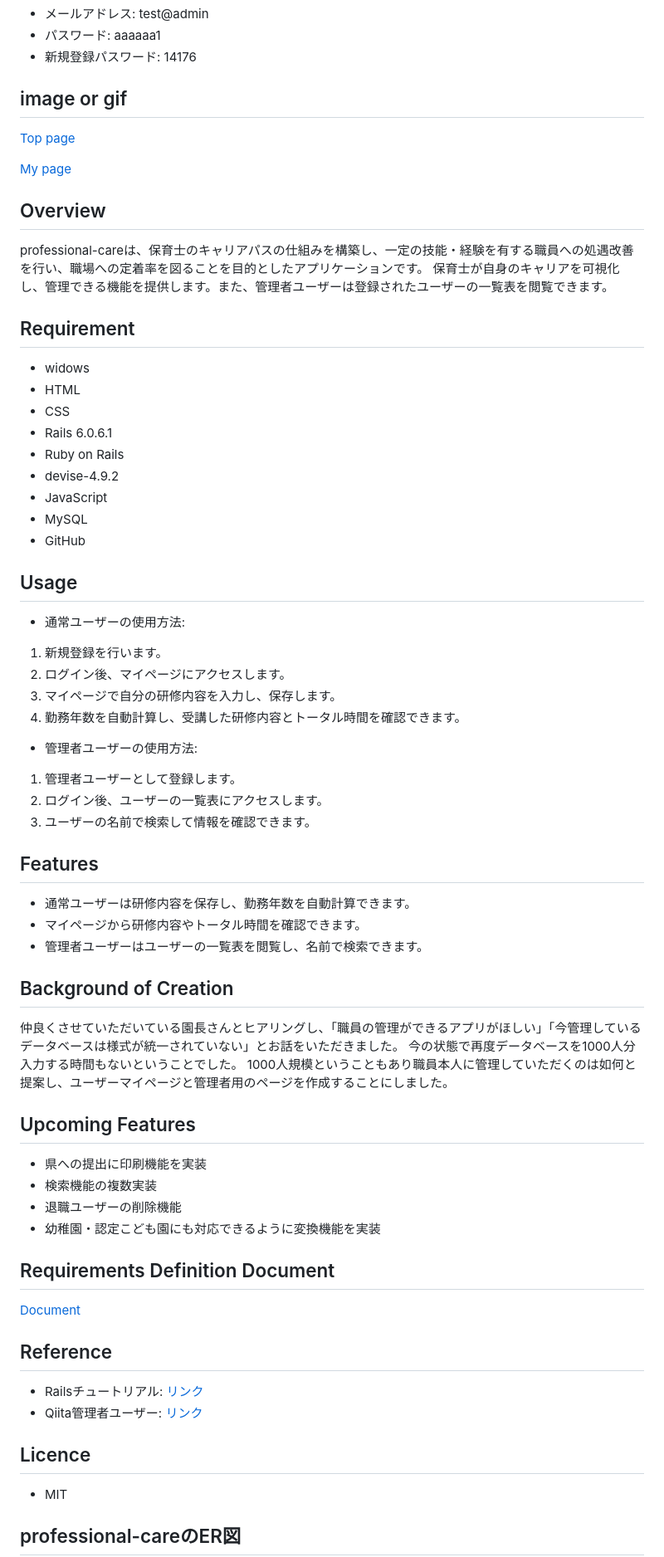
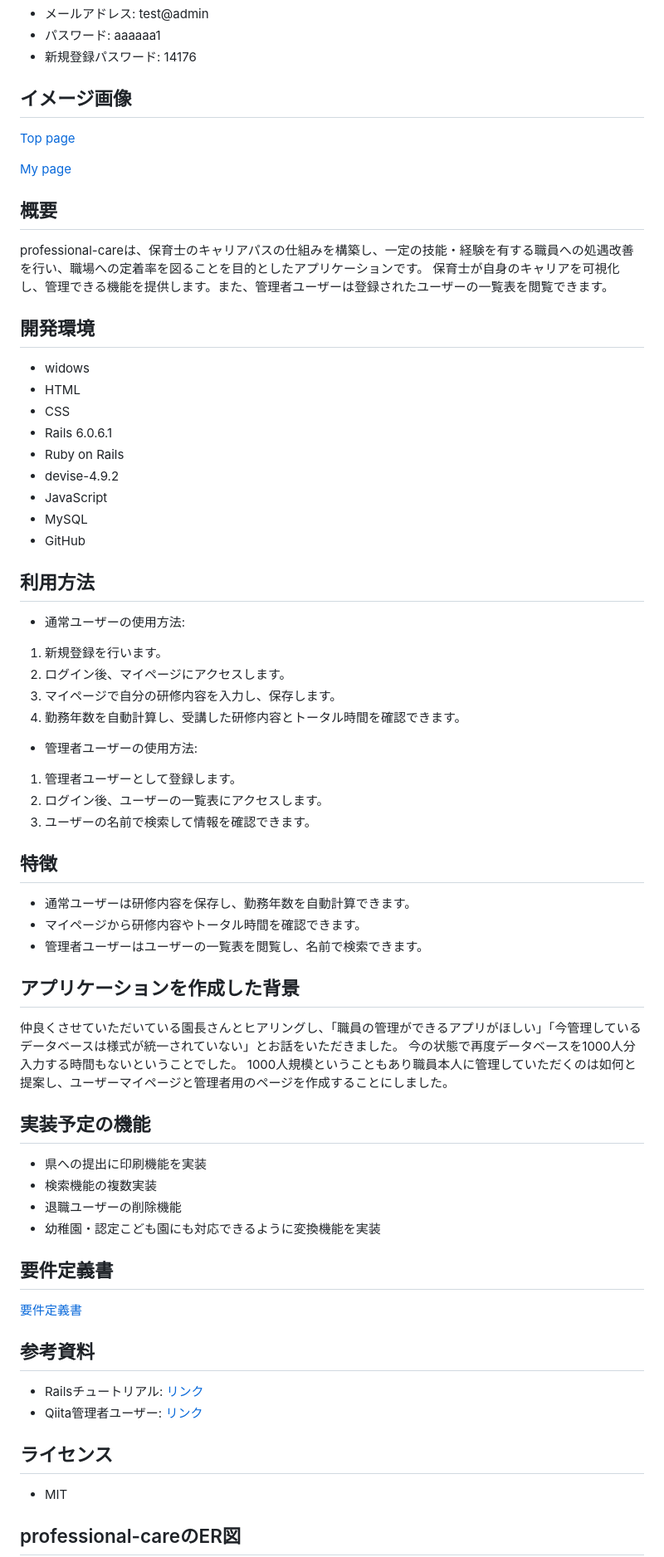
Before and after one commit to akiraOOyuu/professional-care, a Markdown page: README.md, the part around one of its changes. Shown at 83% size. Rendered like a GitHub page.

Commit message:
README日本語に修正

```diff
--- a/README.md
+++ b/README.md
@@ -22,16 +22,19 @@ https://professional-care.onrender.com/
 - パスワード: aaaaaa1
 - 新規登録パスワード: 14176
 
-## image or gif
+## イメージ画像
 
 [Top page](https://gyazo.com/39e8695a334ab92920298cc66f8bd4bc)
 
 [My page](https://gyazo.com/8fe42dd1b69d982d9a01e0adbc3e9ef8)
-## Overview
+
+## 概要
+
 professional-careは、保育士のキャリアパスの仕組みを構築し、一定の技能・経験を有する職員への処遇改善を行い、職場への定着率を図ることを目的としたアプリケーションです。
 保育士が自身のキャリアを可視化し、管理できる機能を提供します。また、管理者ユーザーは登録されたユーザーの一覧表を閲覧できます。
 
-## Requirement
+## 開発環境
+
 - widows
 - HTML
 - CSS
@@ -42,7 +45,8 @@ professional-careは、保育士のキャリアパスの仕組みを構築し、
 - MySQL
 - GitHub
 
-## Usage
+## 利用方法
+
 - 通常ユーザーの使用方法:
 
 1. 新規登録を行います。
@@ -56,34 +60,37 @@ professional-careは、保育士のキャリアパスの仕組みを構築し、
 2. ログイン後、ユーザーの一覧表にアクセスします。
 3. ユーザーの名前で検索して情報を確認できます。
 
-## Features
+## 特徴
 
 - 通常ユーザーは研修内容を保存し、勤務年数を自動計算できます。
 - マイページから研修内容やトータル時間を確認できます。
 - 管理者ユーザーはユーザーの一覧表を閲覧し、名前で検索できます。
 
-## Background of Creation
+## アプリケーションを作成した背景
+
 仲良くさせていただいている園長さんとヒアリングし、「職員の管理ができるアプリがほしい」「今管理しているデータベースは様式が統一されていない」とお話をいただきました。
 今の状態で再度データベースを1000人分入力する時間もないということでした。
 1000人規模ということもあり職員本人に管理していただくのは如何と提案し、ユーザーマイページと管理者用のページを作成することにしました。
 
-## Upcoming Features
+## 実装予定の機能
 
 - 県への提出に印刷機能を実装
 - 検索機能の複数実装
 - 退職ユーザーの削除機能
 - 幼稚園・認定こども園にも対応できるように変換機能を実装
 
-## Requirements Definition Document
+## 要件定義書
 
-[Document](https://docs.google.com/spreadsheets/d/17722MZKC78i3MzkhQtxadEbGtSCwe7b1vIo-6SNw4Q8/edit#gid=6460289450)
+[要件定義書](https://docs.google.com/spreadsheets/d/17722MZKC78i3MzkhQtxadEbGtSCwe7b1vIo-6SNw4Q8/edit#gid=6460289450)
 
 
-## Reference
+## 参考資料
+
 - Railsチュートリアル: [リンク](https://railstutorial.jp/chapters/beginning?version=7.0#cha-beginningl)
 - Qiita管理者ユーザー: [リンク](https://nllllll.com/ruby-on-rails/rails-devise/)
 
-## Licence
+## ライセンス
+
 - MIT
 
 ## professional-careのER図
```
Also changed, not shown: other parts of README.md (+3 -3 lines).
